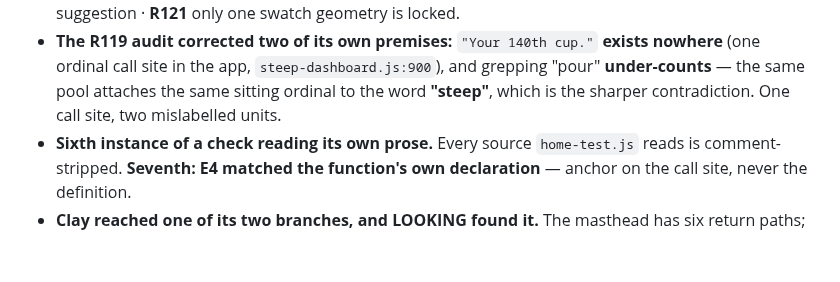
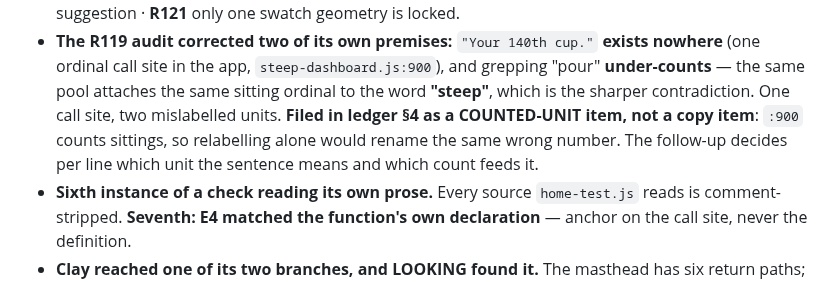
Before and after one commit to Tosinik/steep-tea-log, a Markdown page: STATE.md, the part around the change. Rendered like a GitHub page; blank space fills up the shorter version.

Commit message:
File the greeting's counted unit as a counted-unit item, not a copy item
Reframed per the planning lane, and the reframing is the point: the defect is not word
choice. steep-dashboard.js:900 is the app's only ordinal call site and it counts
SITTINGS, while both labels attached to it name something else — under R119 a pour is
one steep poured, and a steep is a steep. Relabelling without fixing what is counted
would just rename the same wrong number.

So §4 names the five lines and the single call site, and marks which two are actually
fed by :900 (:902 "${ord} pour today", :905 "${ord} steep in"). Those two are the
decision — and the answer may differ per line, since "a proper tea day" is plausibly
about sittings while "steep in" is plainly about steeps. The other three are
descriptive and may be fine as they stand.

Filed by the number rather than by the word, because a "pour" grep finds four of the
five and misses :905, which is the sharper contradiction.

Docs only.

Co-Authored-By: Claude Opus 5 <noreply@anthropic.com>

```diff
--- a/STATE.md
+++ b/STATE.md
@@ -206,7 +206,9 @@ swatch (next).** R4 keeps no separate status doc: **this file plus the ledger is
 - **The R119 audit corrected two of its own premises:** `"Your 140th cup."` **exists nowhere** (one
   ordinal call site in the app, `steep-dashboard.js:900`), and grepping "pour" **under-counts** — the
   same pool attaches the same sitting ordinal to the word **"steep"**, which is the sharper
-  contradiction. One call site, two mislabelled units.
+  contradiction. One call site, two mislabelled units. **Filed in ledger §4 as a COUNTED-UNIT item,
+  not a copy item**: `:900` counts sittings, so relabelling alone would rename the same wrong number.
+  The follow-up decides per line which unit the sentence means and which count feeds it.
 - **Sixth instance of a check reading its own prose.** Every source `home-test.js` reads is
   comment-stripped. **Seventh: E4 matched the function's own declaration** — anchor on the call site,
   never the definition.
```
Also changed, not shown: 1 other file.
